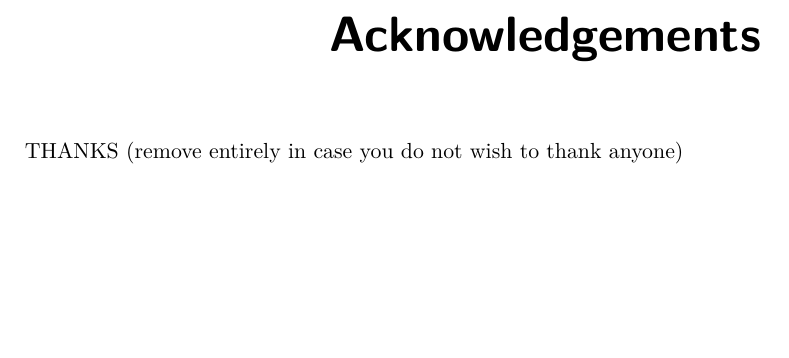
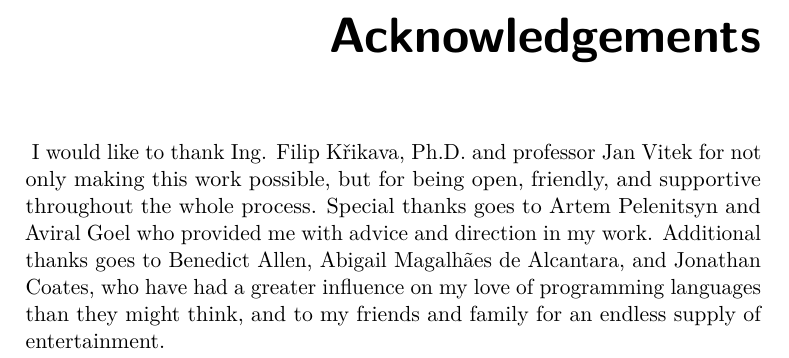
Before and after one commit to viluon/bachelors-thesis, a LaTeX thesis (BP_Kvapil_Ondřej_2020.tex): part of page 5 of 67, cut so that both start at the same text, the shorter picture padded with empty space. The pictures show the PDF file BP_Kvapil_Ondřej_2020.pdf that the author committed with the source.

Commit message:
Add acknowledgements

```diff
--- a/BP_Kvapil_Ondřej_2020.tex
+++ b/BP_Kvapil_Ondřej_2020.tex
@@ -125,7 +125,16 @@
 \author{Ondřej Kvapil} %author's name without academic degrees
 \authorWithDegrees{Ondřej Kvapil} %author's name with academic degrees
 \supervisor{Ing. Filip Křikava, Ph.D.}
-\acknowledgements{THANKS (remove entirely in case you do not wish to thank anyone)}
+\acknowledgements{
+	I would like to thank Ing. Filip Křikava, Ph.D. and professor Jan Vitek for
+	not only making this work possible, but for being open, friendly, and
+	supportive throughout the whole process. Special thanks goes to Artem
+	Pelenitsyn and Aviral Goel who provided me with advice and direction in my
+	work.  Additional thanks goes to Benedict Allen, Abigail Magalhães de
+	Alcantara, and Jonathan Coates, who have had a greater influence on my love
+	of programming languages than they might think, and to my friends and
+	family for an endless supply of entertainment.
+}
 \abstractEN{
 	Haskell is one of the most well-known instances of a programming language
 	that uses non-strict semantics. On the one hand, this brings the
```
Also changed, not shown: BP_Kvapil_Ondřej_2020.pdf.
